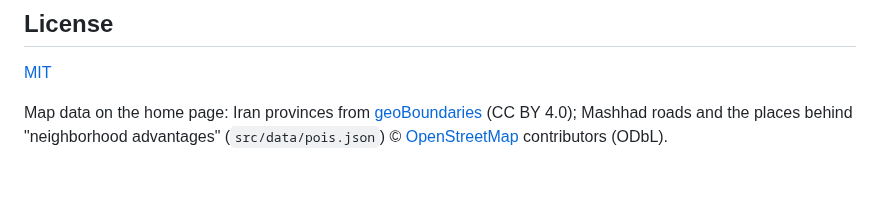
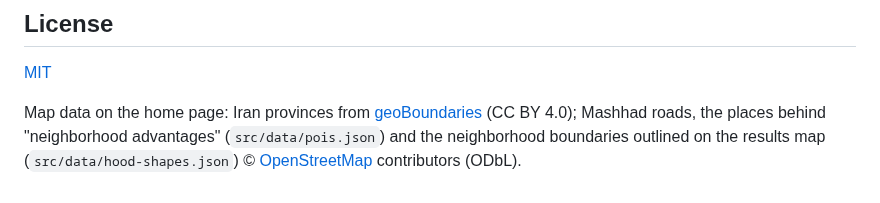
Before and after one commit to MohammadJavadHeidari/Homerob, a Markdown page: README.md, the part around the change. Rendered like a GitHub page.

```diff
--- a/README.md
+++ b/README.md
@@ -125,5 +125,6 @@ Built as part of Torob's AI Product Engineer challenge.
 [MIT](LICENSE)
 
 Map data on the home page: Iran provinces from [geoBoundaries](https://www.geoboundaries.org/) (CC BY 4.0);
-Mashhad roads and the places behind "neighborhood advantages" (`src/data/pois.json`) ©
+Mashhad roads, the places behind "neighborhood advantages" (`src/data/pois.json`) and the neighborhood
+boundaries outlined on the results map (`src/data/hood-shapes.json`) ©
 [OpenStreetMap](https://www.openstreetmap.org/copyright) contributors (ODbL).
```
Also changed, not shown: docs/DATA.md (+3 -0 lines), docs/PLAN.md (+9 -0 lines), docs/screenshots/desktop-map-outline.png (added), 12 other files.
